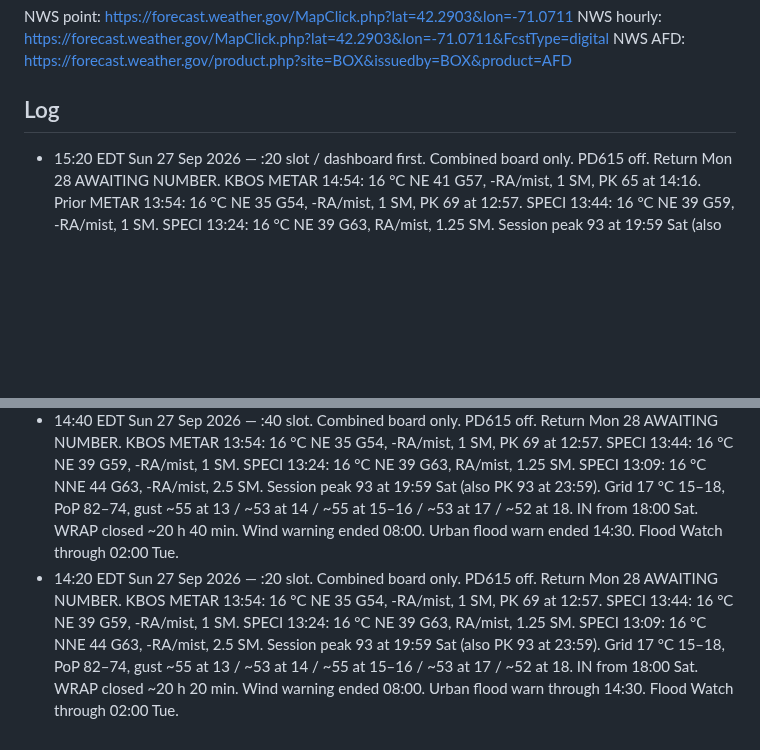
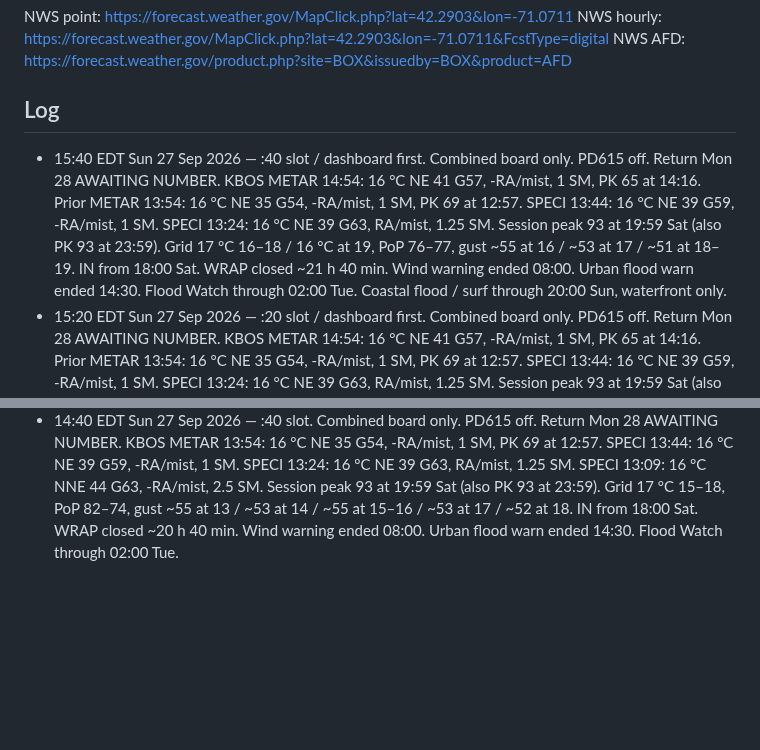
Before and after one commit to charlie-kilo13/pd615-ticker, a Markdown page: DASHBOARD.md, 2 parts joined by grey strips. Rendered like a GitHub page; blank space fills up the shorter version.

Commit message:
15:40 EDT Sun 27 Sep 2026 :40 slot — dashboard first, combined board, PD615 off

```diff
--- a/DASHBOARD.md
+++ b/DASHBOARD.md
@@ -33,7 +33,7 @@ NWS hourly: https://forecast.weather.gov/MapClick.php?lat=42.2903&lon=-71.0711&F
 NWS AFD: https://forecast.weather.gov/product.php?site=BOX&issuedby=BOX&product=AFD
 
 ## Log
+- 15:40 EDT Sun 27 Sep 2026 — :40 slot / dashboard first. Combined board only. PD615 off. Return Mon 28 AWAITING NUMBER. KBOS METAR 14:54: 16 °C NE 41 G57, -RA/mist, 1 SM, PK 65 at 14:16. Prior METAR 13:54: 16 °C NE 35 G54, -RA/mist, 1 SM, PK 69 at 12:57. SPECI 13:44: 16 °C NE 39 G59, -RA/mist, 1 SM. SPECI 13:24: 16 °C NE 39 G63, RA/mist, 1.25 SM. Session peak 93 at 19:59 Sat (also PK 93 at 23:59). Grid 17 °C 16–18 / 16 °C at 19, PoP 76–77, gust ~55 at 16 / ~53 at 17 / ~51 at 18–19. IN from 18:00 Sat. WRAP closed ~21 h 40 min. Wind warning ended 08:00. Urban flood warn ended 14:30. Flood Watch through 02:00 Tue. Coastal flood / surf through 20:00 Sun, waterfront only.
 - 15:20 EDT Sun 27 Sep 2026 — :20 slot / dashboard first. Combined board only. PD615 off. Return Mon 28 AWAITING NUMBER. KBOS METAR 14:54: 16 °C NE 41 G57, -RA/mist, 1 SM, PK 65 at 14:16. Prior METAR 13:54: 16 °C NE 35 G54, -RA/mist, 1 SM, PK 69 at 12:57. SPECI 13:44: 16 °C NE 39 G59, -RA/mist, 1 SM. SPECI 13:24: 16 °C NE 39 G63, RA/mist, 1.25 SM. Session peak 93 at 19:59 Sat (also PK 93 at 23:59). Grid 17 °C 16–18 / 16 °C at 19, PoP 76–77, gust ~55 at 16 / ~53 at 17 / ~52 at 18–19. IN from 18:00 Sat. WRAP closed ~21 h 20 min. Wind warning ended 08:00. Urban flood warn ended 14:30. Flood Watch through 02:00 Tue. Coastal flood / surf through 20:00 Sun, waterfront only.
 - 15:14 EDT Sun 27 Sep 2026 — :14 off-slot / dashboard first. Combined board only. PD615 off. Return Mon 28 AWAITING NUMBER. KBOS METAR 14:54: 16 °C NE 41 G57, -RA/mist, 1 SM, PK 65 at 14:16. Prior METAR 13:54: 16 °C NE 35 G54, -RA/mist, 1 SM, PK 69 at 12:57. SPECI 13:44: 16 °C NE 39 G59, -RA/mist, 1 SM. SPECI 13:24: 16 °C NE 39 G63, RA/mist, 1.25 SM. Session peak 93 at 19:59 Sat (also PK 93 at 23:59). Grid 17 °C 16–19, PoP 83–85, gust ~54 at 15–17 / ~52 at 18 / ~50 at 19. IN from 18:00 Sat. WRAP closed ~21 h 14 min. Wind warning ended 08:00. Urban flood warn ended 14:30. Flood Watch through 02:00 Tue. Coastal flood advisory waterfront only.
 - 14:40 EDT Sun 27 Sep 2026 — :40 slot. Combined board only. PD615 off. Return Mon 28 AWAITING NUMBER. KBOS METAR 13:54: 16 °C NE 35 G54, -RA/mist, 1 SM, PK 69 at 12:57. SPECI 13:44: 16 °C NE 39 G59, -RA/mist, 1 SM. SPECI 13:24: 16 °C NE 39 G63, RA/mist, 1.25 SM. SPECI 13:09: 16 °C NNE 44 G63, -RA/mist, 2.5 SM. Session peak 93 at 19:59 Sat (also PK 93 at 23:59). Grid 17 °C 15–18, PoP 82–74, gust ~55 at 13 / ~53 at 14 / ~55 at 15–16 / ~53 at 17 / ~52 at 18. IN from 18:00 Sat. WRAP closed ~20 h 40 min. Wind warning ended 08:00. Urban flood warn ended 14:30. Flood Watch through 02:00 Tue.
-- 14:20 EDT Sun 27 Sep 2026 — :20 slot. Combined board only. PD615 off. Return Mon 28 AWAITING NUMBER. KBOS METAR 13:54: 16 °C NE 35 G54, -RA/mist, 1 SM, PK 69 at 12:57. SPECI 13:44: 16 °C NE 39 G59, -RA/mist, 1 SM. SPECI 13:24: 16 °C NE 39 G63, RA/mist, 1.25 SM. SPECI 13:09: 16 °C NNE 44 G63, -RA/mist, 2.5 SM. Session peak 93 at 19:59 Sat (also PK 93 at 23:59). Grid 17 °C 15–18, PoP 82–74, gust ~55 at 13 / ~53 at 14 / ~55 at 15–16 / ~53 at 17 / ~52 at 18. IN from 18:00 Sat. WRAP closed ~20 h 20 min. Wind warning ended 08:00. Urban flood warn through 14:30. Flood Watch through 02:00 Tue.
```
Also changed, not shown: other parts of DASHBOARD.md (+4 -4 lines).
